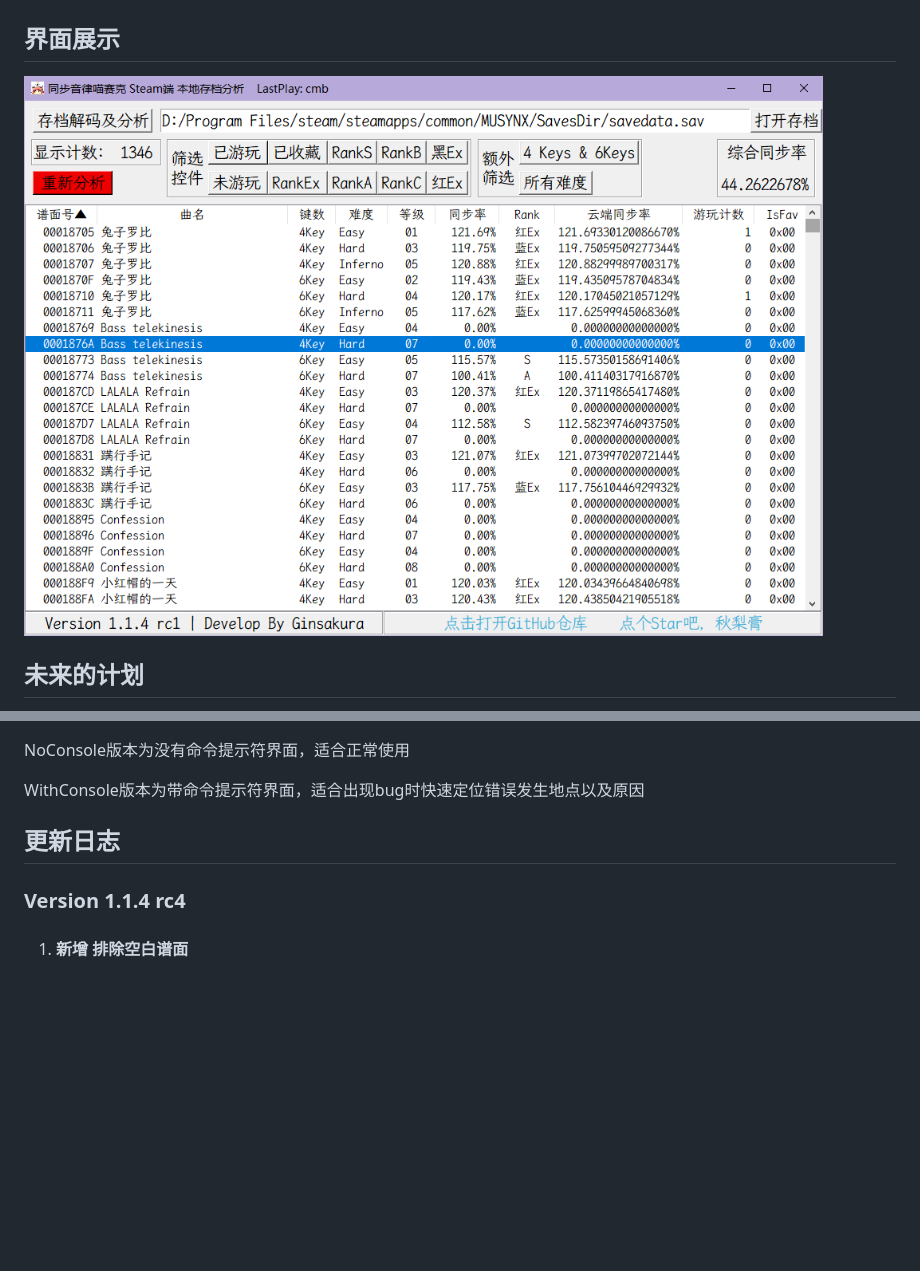
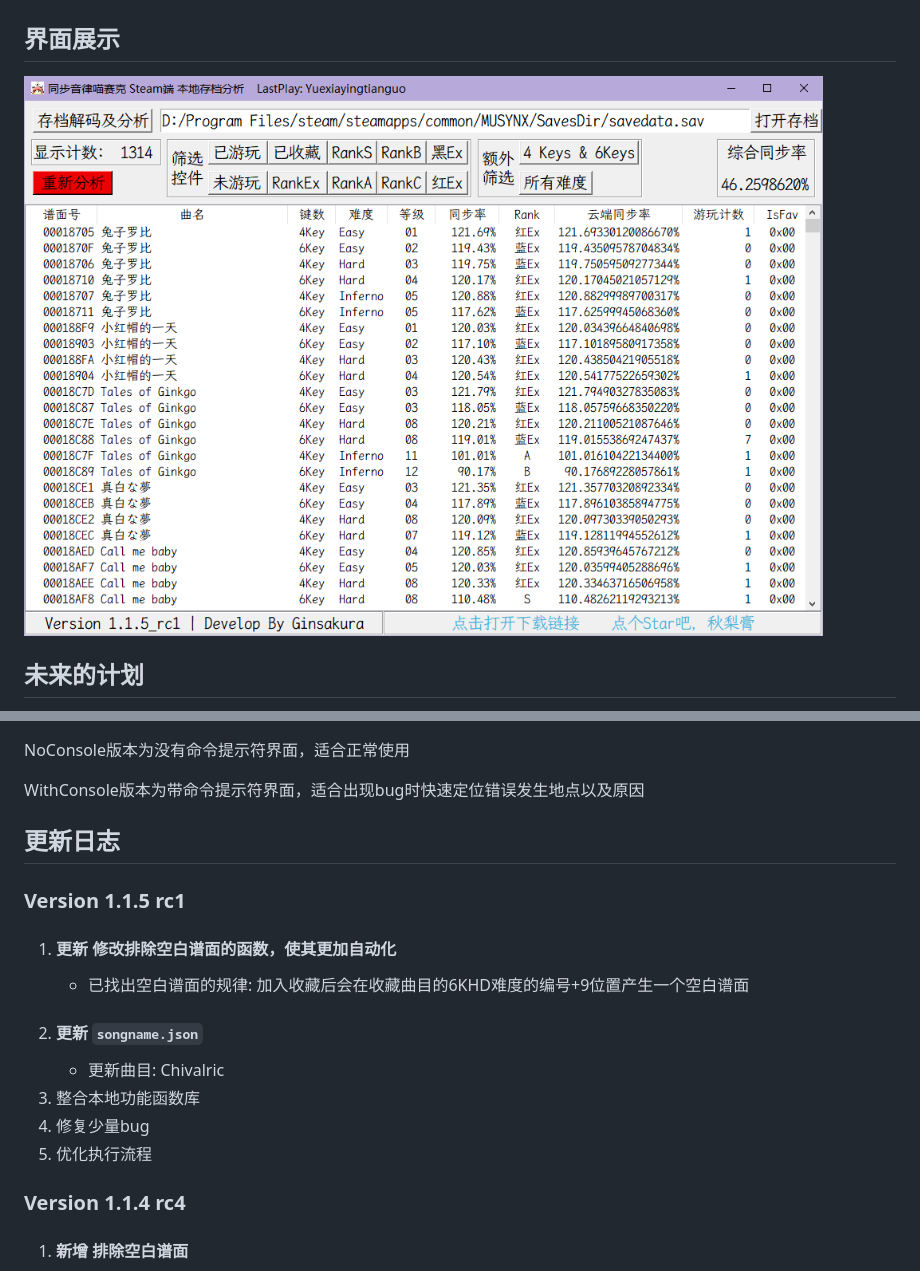
Before and after one commit to Ginsakura/MUSYNXSave, a Markdown page: README.md, 2 parts joined by grey strips. Drawn GitHub-style; pictures changed too: ReadmeResources/main.png; blank space fills up the shorter version.

```diff
--- a/README.md
+++ b/README.md
@@ -18,6 +18,15 @@ NoConsole版本为没有命令提示符界面，适合正常使用
 WithConsole版本为带命令提示符界面，适合出现bug时快速定位错误发生地点以及原因
 
 ## 更新日志
+### Version 1.1.5 rc1
+1. #### 更新 修改排除空白谱面的函数，使其更加自动化
+    - 已找出空白谱面的规律: 加入收藏后会在收藏曲目的6KHD难度的编号+9位置产生一个空白谱面
+2. #### 更新 `songname.json`
+    - 更新曲目: Chivalric
+3. 整合本地功能函数库
+3. 修复少量bug
+4. 优化执行流程
+
 ### Version 1.1.4 rc4
 1. #### 新增 排除空白谱面
     - 排除的谱面编号为: `00018B01`,`00018C91`,`00018C93`,`0001B211`
```
Also changed, not shown: 7 other files.
